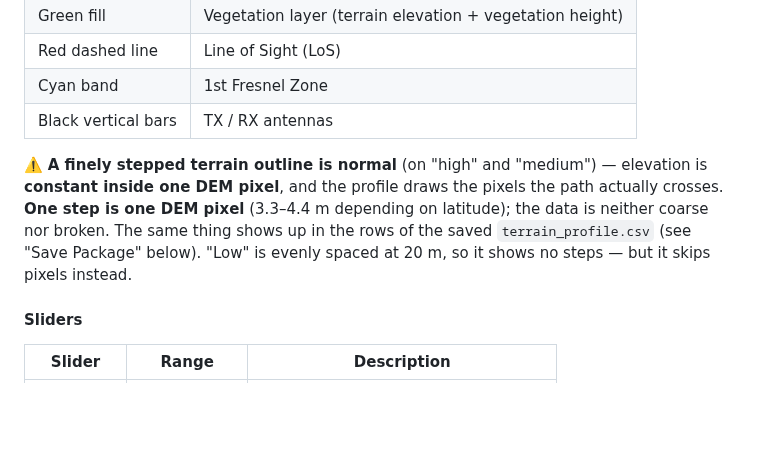
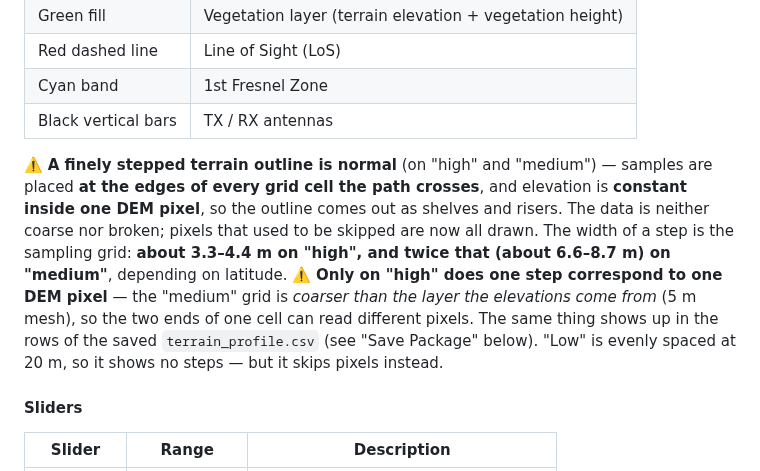
Before and after one commit to kumahide/radiosim, a Markdown page: docs/manual_en.md, the part around the change. Drawn GitHub-style; blank space fills up the shorter version.

```diff
--- a/docs/manual_en.md
+++ b/docs/manual_en.md
@@ -336,7 +336,7 @@ After retrieval completes, the terrain cross-section graph is displayed.
 | Cyan band           | 1st Fresnel Zone                                         |
 | Black vertical bars | TX / RX antennas                                         |
 
-⚠️ **A finely stepped terrain outline is normal** (on "high" and "medium") — elevation is **constant inside one DEM pixel**, and the profile draws the pixels the path actually crosses. **One step is one DEM pixel** (3.3–4.4 m depending on latitude); the data is neither coarse nor broken. The same thing shows up in the rows of the saved `terrain_profile.csv` (see "Save Package" below). "Low" is evenly spaced at 20 m, so it shows no steps — but it skips pixels instead.
+⚠️ **A finely stepped terrain outline is normal** (on "high" and "medium") — samples are placed **at the edges of every grid cell the path crosses**, and elevation is **constant inside one DEM pixel**, so the outline comes out as shelves and risers. The data is neither coarse nor broken; pixels that used to be skipped are now all drawn. The width of a step is the sampling grid: **about 3.3–4.4 m on "high", and twice that (about 6.6–8.7 m) on "medium"**, depending on latitude. ⚠️ **Only on "high" does one step correspond to one DEM pixel** — the "medium" grid is *coarser than the layer the elevations come from* (5 m mesh), so the two ends of one cell can read different pixels. The same thing shows up in the rows of the saved `terrain_profile.csv` (see "Save Package" below). "Low" is evenly spaced at 20 m, so it shows no steps — but it skips pixels instead.
 
 #### Sliders
 
```
Also changed, not shown: docs/manual_ja.md (+1 -1 lines).
